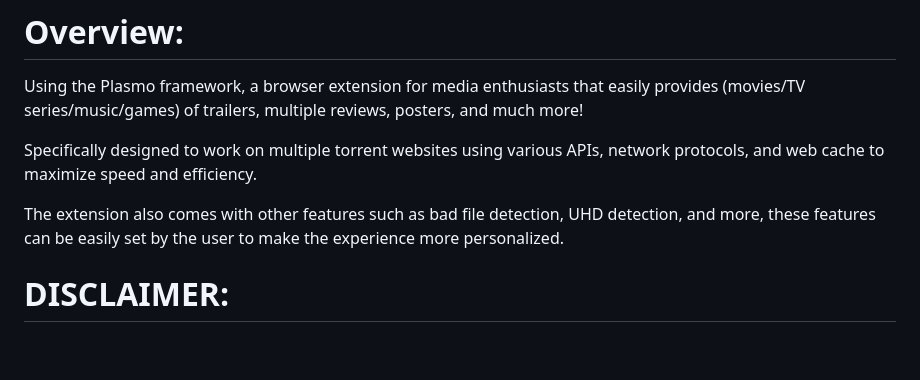
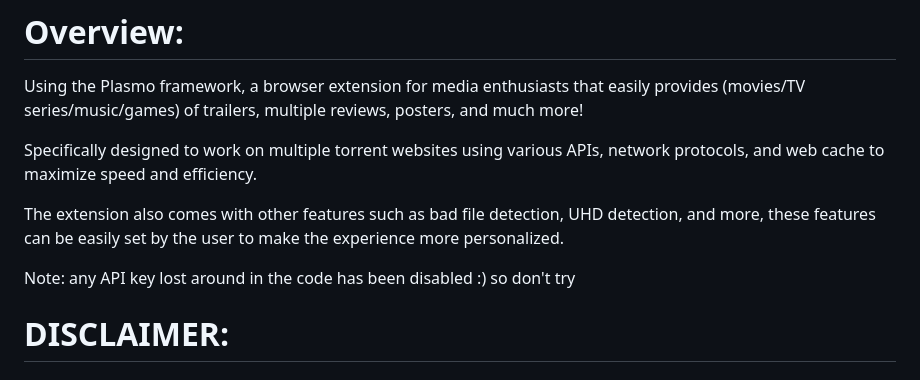
Before and after one commit to loty2019/Parrot, a Markdown page: README.md, the part around the change. GitHub-like rendering; blank space fills up the shorter version.

```diff
--- a/README.md
+++ b/README.md
@@ -5,6 +5,8 @@ Using the Plasmo framework, a browser extension for media enthusiasts that easil
 Specifically designed to work on multiple torrent websites using various APIs, network protocols, and web cache to maximize speed and efficiency.
 
 The extension also comes with other features such as bad file detection, UHD detection, and more, these features can be easily set by the user to make the experience more personalized.
+
+Note: any API key lost around in the code has been disabled :) so don't try
 
 # DISCLAIMER:
 
```
